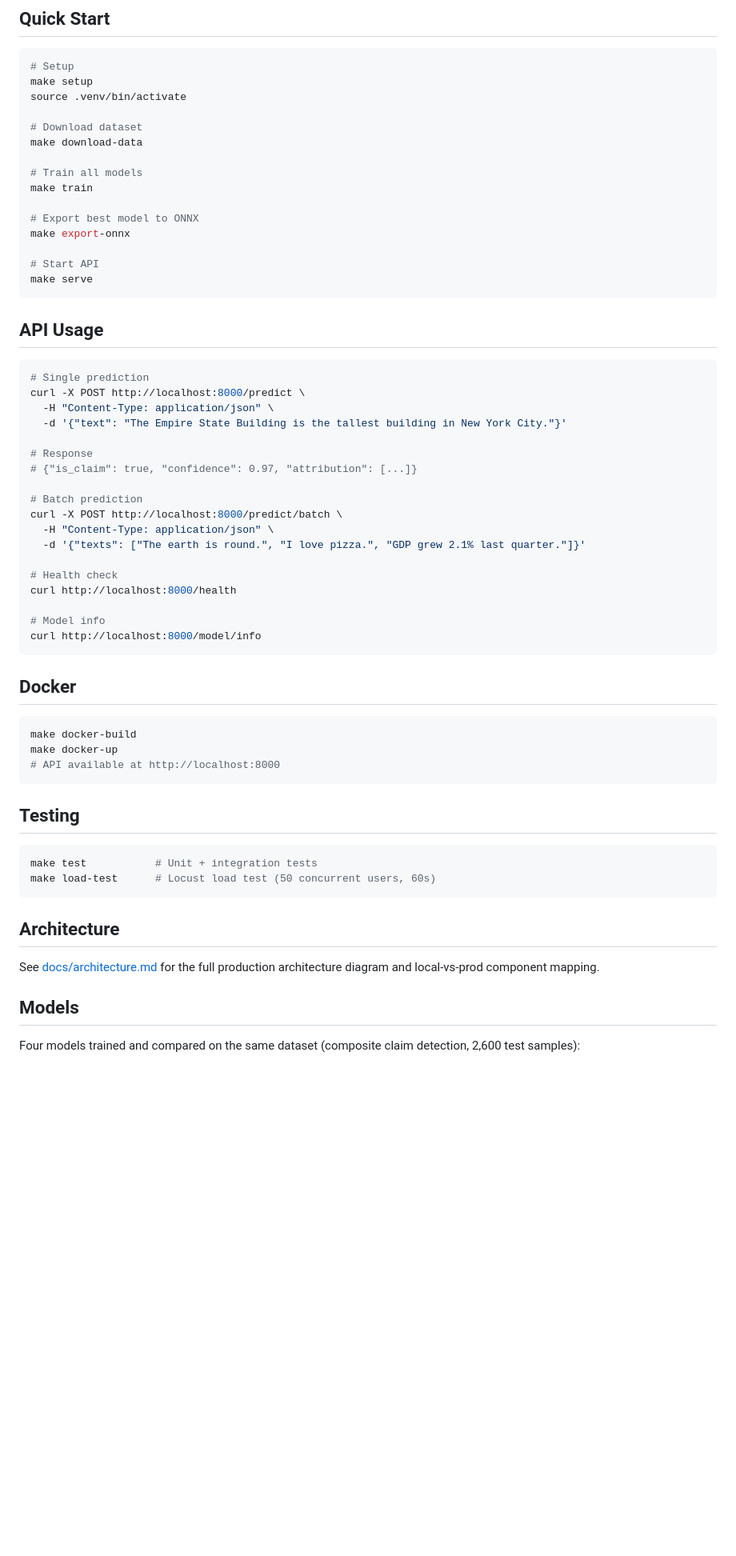
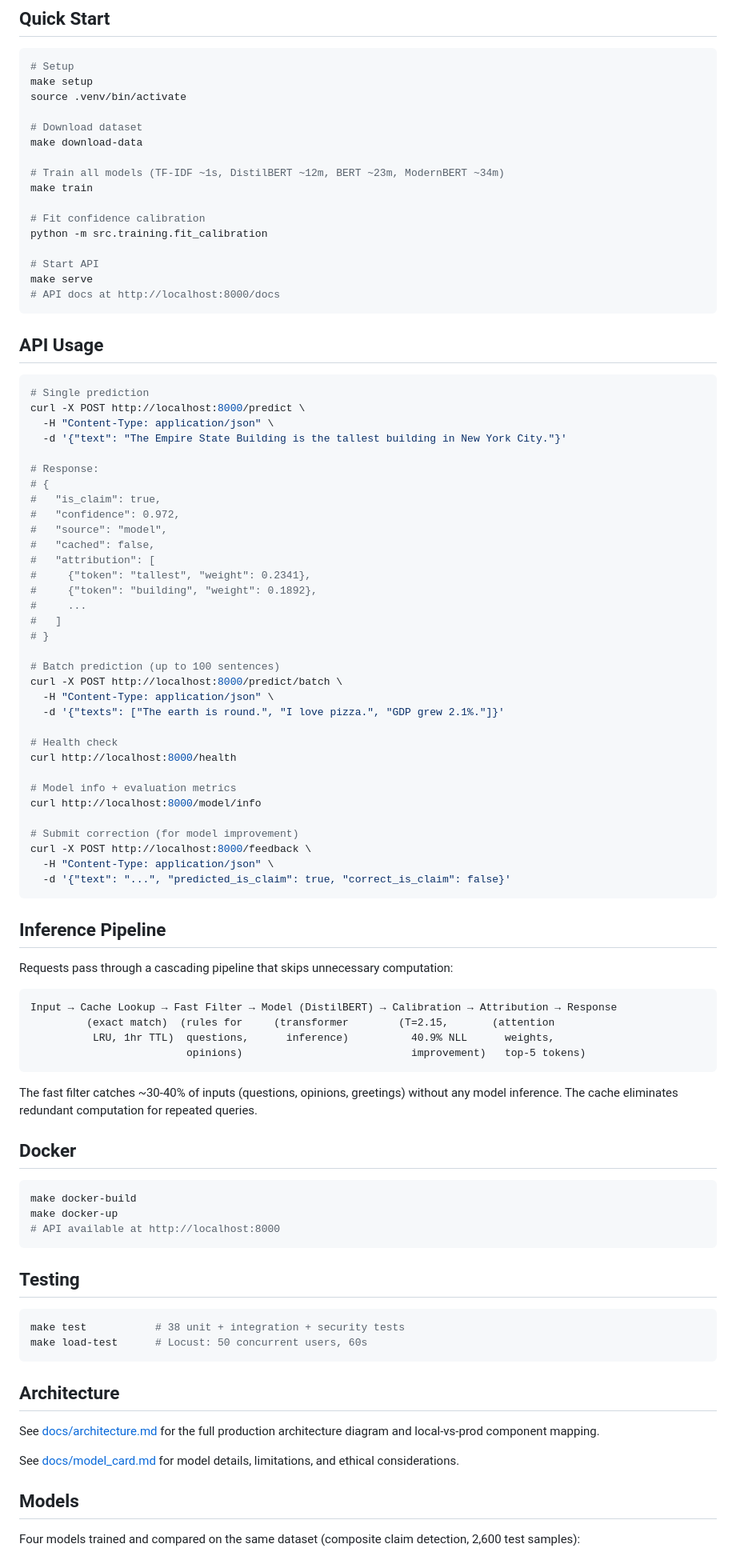
Before and after one commit to Swas99/claim-detector, a Markdown page: README.md, the part around one of its changes. Shown at 80% size. GitHub-like rendering; blank space fills up the shorter version.

````diff
--- a/README.md
+++ b/README.md
@@ -14,14 +14,15 @@ source .venv/bin/activate
 # Download dataset
 make download-data
 
-# Train all models
+# Train all models (TF-IDF ~1s, DistilBERT ~12m, BERT ~23m, ModernBERT ~34m)
 make train
 
-# Export best model to ONNX
-make export-onnx
+# Fit confidence calibration
+python -m src.training.fit_calibration
 
 # Start API
 make serve
+# API docs at http://localhost:8000/docs
 ```
 
 ## API Usage
@@ -32,20 +33,48 @@ curl -X POST http://localhost:8000/predict \
   -H "Content-Type: application/json" \
   -d '{"text": "The Empire State Building is the tallest building in New York City."}'
 
-# Response
-# {"is_claim": true, "confidence": 0.97, "attribution": [...]}
+# Response:
+# {
+#   "is_claim": true,
+#   "confidence": 0.972,
+#   "source": "model",
+#   "cached": false,
+#   "attribution": [
+#     {"token": "tallest", "weight": 0.2341},
+#     {"token": "building", "weight": 0.1892},
+#     ...
+#   ]
+# }
 
-# Batch prediction
+# Batch prediction (up to 100 sentences)
 curl -X POST http://localhost:8000/predict/batch \
   -H "Content-Type: application/json" \
-  -d '{"texts": ["The earth is round.", "I love pizza.", "GDP grew 2.1% last quarter."]}'
+  -d '{"texts": ["The earth is round.", "I love pizza.", "GDP grew 2.1%."]}'
 
 # Health check
 curl http://localhost:8000/health
 
-# Model info
+# Model info + evaluation metrics
 curl http://localhost:8000/model/info
+
+# Submit correction (for model improvement)
+curl -X POST http://localhost:8000/feedback \
+  -H "Content-Type: application/json" \
+  -d '{"text": "...", "predicted_is_claim": true, "correct_is_claim": false}'
 ```
+
+## Inference Pipeline
+
+Requests pass through a cascading pipeline that skips unnecessary computation:
+
+```
+Input → Cache Lookup → Fast Filter → Model (DistilBERT) → Calibration → Attribution → Response
+         (exact match)  (rules for     (transformer        (T=2.15,       (attention
+          LRU, 1hr TTL)  questions,      inference)          40.9% NLL      weights,
+                         opinions)                           improvement)   top-5 tokens)
+```
+
+The fast filter catches ~30-40% of inputs (questions, opinions, greetings) without any model inference. The cache eliminates redundant computation for repeated queries.
 
 ## Docker
 
@@ -58,13 +87,15 @@ make docker-up
 ## Testing
 
 ```bash
-make test           # Unit + integration tests
-make load-test      # Locust load test (50 concurrent users, 60s)
+make test           # 38 unit + integration + security tests
+make load-test      # Locust: 50 concurrent users, 60s
 ```
 
 ## Architecture
 
 See [docs/architecture.md](docs/architecture.md) for the full production architecture diagram and local-vs-prod component mapping.
+
+See [docs/model_card.md](docs/model_card.md) for model details, limitations, and ethical considerations.
 
 ## Models
 
````
Also changed, not shown: other parts of README.md (+22 -13 lines), docs/architecture.md (added, +121 -0 lines), docs/model_card.md (added, +67 -0 lines).
